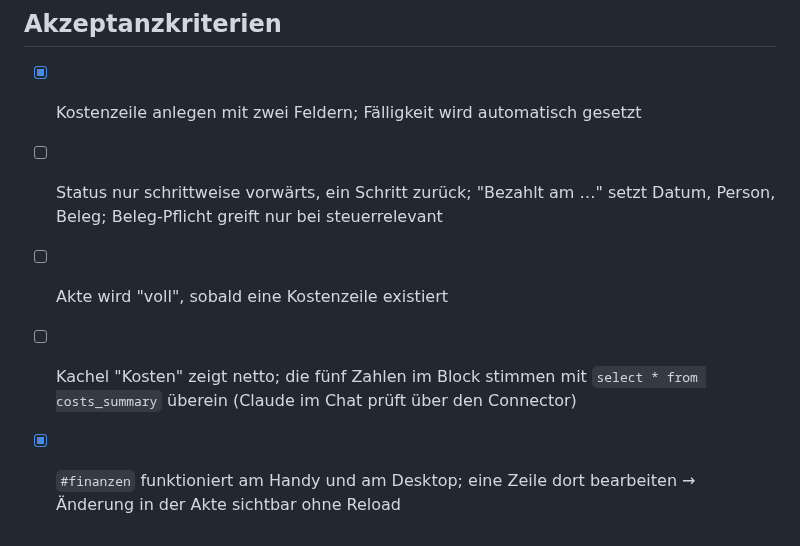
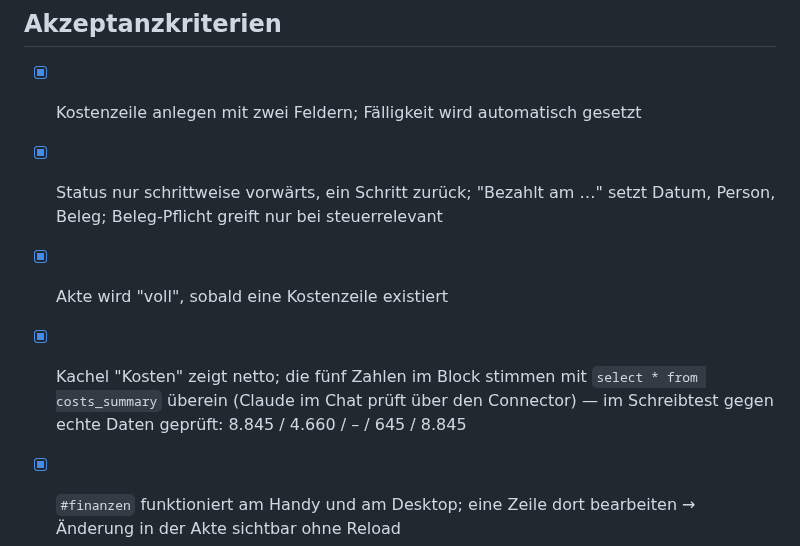
Before and after one commit to demonicon/spatzlbau, a Markdown page: docs/changes/007-finanzen.md, the part around one of its changes. Drawn GitHub-style.

Commit message:
chore: tick the remaining 007 acceptance criteria
Co-Authored-By: Claude Opus 5 <noreply@anthropic.com>

```diff
--- a/docs/changes/007-finanzen.md
+++ b/docs/changes/007-finanzen.md
@@ -56,9 +56,9 @@ Der Kosten-Block wird **eine eigene Ansicht „Finanzen"** statt eines Einschubs
 ## Akzeptanzkriterien
 
 - [x] Kostenzeile anlegen mit zwei Feldern; Fälligkeit wird automatisch gesetzt
-- [ ] Status nur schrittweise vorwärts, ein Schritt zurück; "Bezahlt am …" setzt Datum, Person, Beleg; Beleg-Pflicht greift nur bei steuerrelevant
-- [ ] Akte wird "voll", sobald eine Kostenzeile existiert
-- [ ] Kachel "Kosten" zeigt netto; die fünf Zahlen im Block stimmen mit `select * from costs_summary` überein (Claude im Chat prüft über den Connector)
+- [x] Status nur schrittweise vorwärts, ein Schritt zurück; "Bezahlt am …" setzt Datum, Person, Beleg; Beleg-Pflicht greift nur bei steuerrelevant
+- [x] Akte wird "voll", sobald eine Kostenzeile existiert
+- [x] Kachel "Kosten" zeigt netto; die fünf Zahlen im Block stimmen mit `select * from costs_summary` überein (Claude im Chat prüft über den Connector) — im Schreibtest gegen echte Daten geprüft: 8.845 / 4.660 / – / 645 / 8.845
 - [x] `#finanzen` funktioniert am Handy und am Desktop; eine Zeile dort bearbeiten → Änderung in der Akte sichtbar ohne Reload
 - [x] Cashflow: Doppelmiete erscheint berechnet, sobald Auszugstermine gesetzt sind; vorher Hinweis mit Link
 - [x] Laufende Kosten: Delta und Summe korrekt, Eingabe am Handy bedienbar (numerische Tastatur)
```
Also changed, not shown: other parts of docs/changes/007-finanzen.md (+1 -1 lines).
